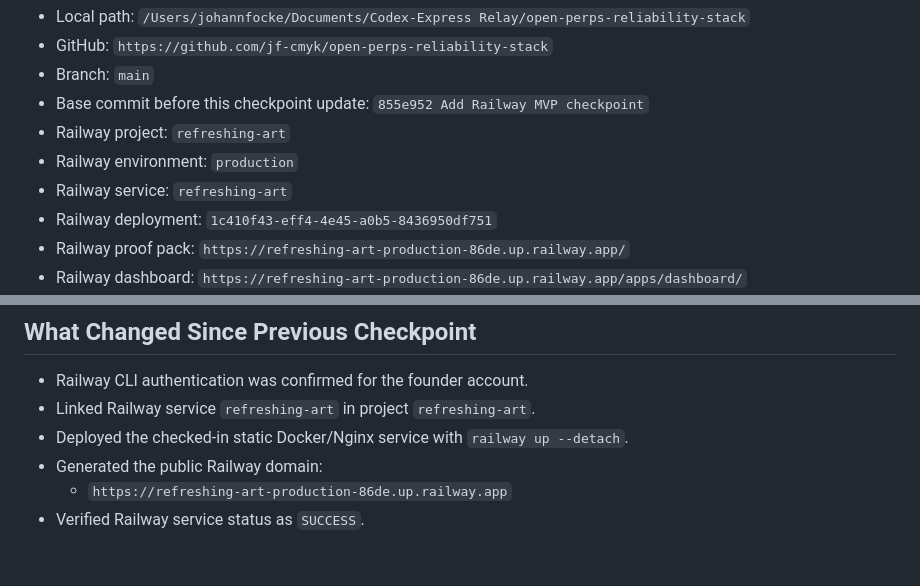
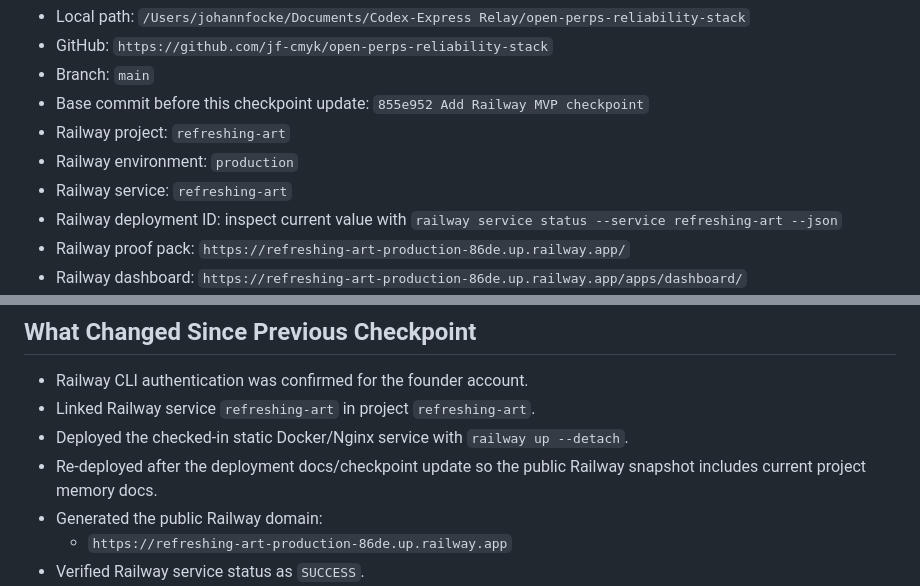
Before and after one commit to jf-cmyk/open-perps-reliability-stack, a Markdown page: docs/checkpoints/2026-06-04-railway-deployed-checkpoint.md, 2 parts joined by grey strips. GitHub-like rendering; blank space fills up the shorter version.

Commit message:
Avoid stale Railway deployment IDs

```diff
--- a/docs/checkpoints/2026-06-04-railway-deployed-checkpoint.md
+++ b/docs/checkpoints/2026-06-04-railway-deployed-checkpoint.md
@@ -11,7 +11,7 @@ This checkpoint is the resume point after deploying and smoke-checking the proof
 - Railway project: `refreshing-art`
 - Railway environment: `production`
 - Railway service: `refreshing-art`
-- Railway deployment: `1c410f43-eff4-4e45-a0b5-8436950df751`
+- Railway deployment ID: inspect current value with `railway service status --service refreshing-art --json`
 - Railway proof pack: `https://refreshing-art-production-86de.up.railway.app/`
 - Railway dashboard: `https://refreshing-art-production-86de.up.railway.app/apps/dashboard/`
 - GitHub Pages fallback:
@@ -37,6 +37,7 @@ Current execution scope remains strict:
 - Railway CLI authentication was confirmed for the founder account.
 - Linked Railway service `refreshing-art` in project `refreshing-art`.
 - Deployed the checked-in static Docker/Nginx service with `railway up --detach`.
+- Re-deployed after the deployment docs/checkpoint update so the public Railway snapshot includes current project memory docs.
 - Generated the public Railway domain:
   - `https://refreshing-art-production-86de.up.railway.app`
 - Verified Railway service status as `SUCCESS`.
```
Also changed, not shown: docs/deployment-railway.md (+6 -1 lines).
